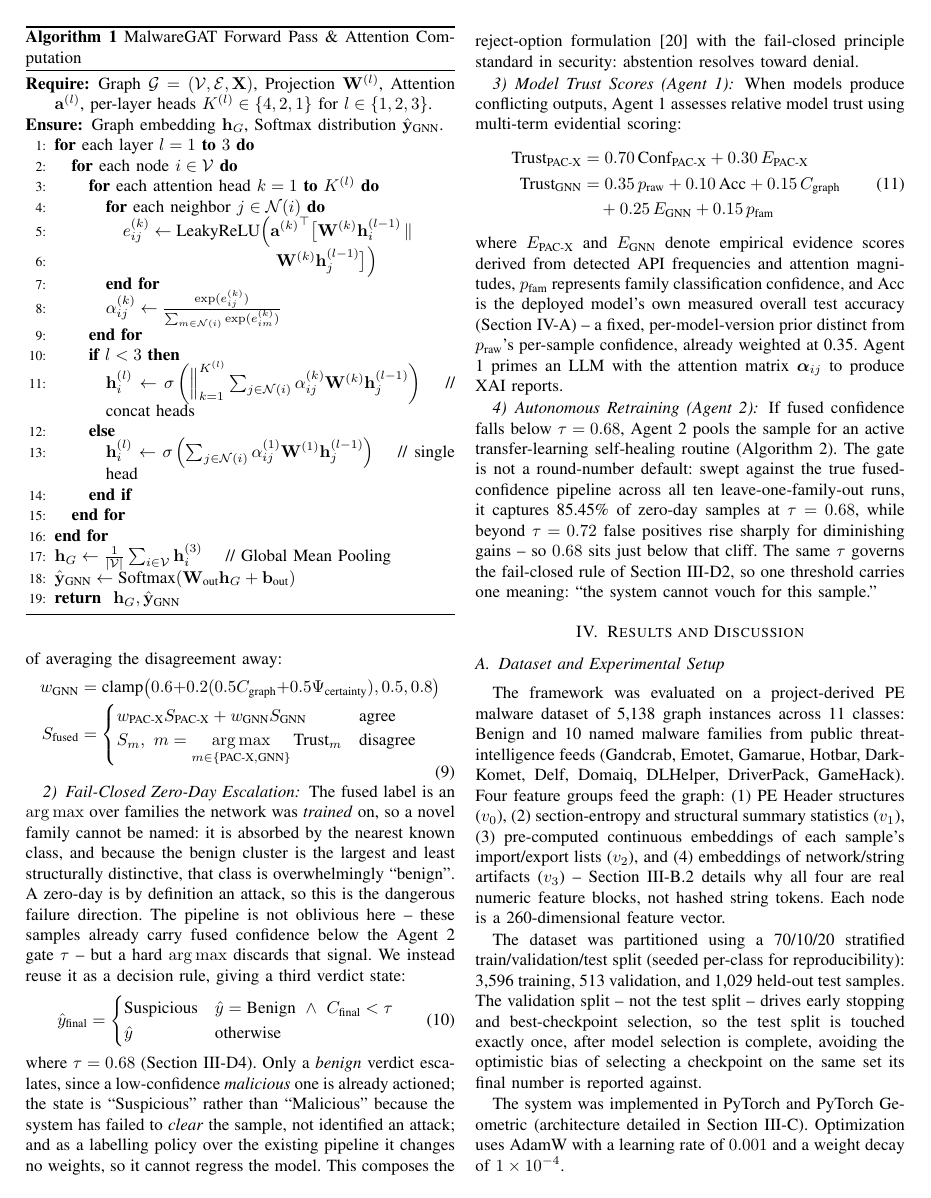
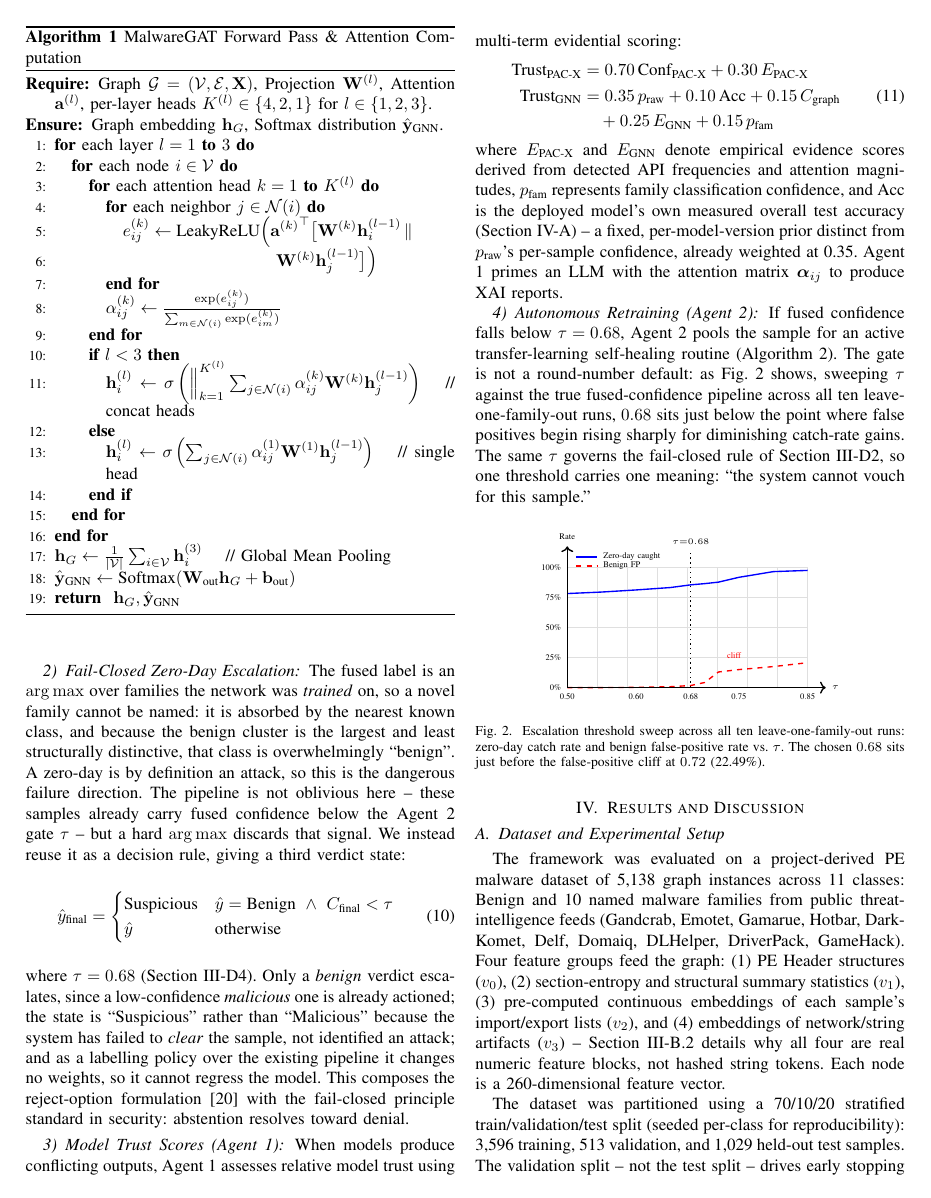
Before and after one commit to dhanyaa625/Detecting-Malicious-API-Requests-in-Cloud-Computing-Environment, a LaTeX paper (paper/agentic_pacx.tex): page 4 of 7. Compiled offline with pdfLaTeX.

Commit message:
Paper: add threshold-sweep chart, shrink bibliography/footnote fonts, tighten Related Work
References 9-19 were still spilling to page 7. Real space-saving levers this
round, ordered by expected impact:

- Bibliography font \footnotesize -> \scriptsize. With 20 entries this is the
  single largest block in the paper and the standard IEEE-conference lever for
  exactly this situation.
- Added Fig. 2: a compact single-column chart of the real tau sweep (zero-day
  catch rate and benign false-positive rate vs. tau, from
  data/agent2_tuning/report.json / scripts/tune_agent2_threshold.py), marking
  the chosen tau=0.68 against the false-positive cliff at 0.72. This directly
  answers "how was 0.68 derived" visually, and let the sweep/cliff explanation
  be cut from two separate places in the text (Section III's Agent-2 gate
  paragraph and Section IV's escalation results) down to a figure reference,
  a net text reduction despite adding a figure.
- Comparison-table footnote shortened ~40% (still cites the exact source
  table/row for every baseline figure -- no provenance lost).
- Related Work reworded for brevity; verified all 19 citations (b1-b19) are
  still present afterward, none dropped.

All numbers still re-verify against the raw result JSON and
scripts/validate_paper.py passes. Page count remains unverifiable here (no
LaTeX toolchain) -- needs a recompile to confirm reference 9-19 no longer
spill to page 7.

```diff
--- a/paper/agentic_pacx.tex
+++ b/paper/agentic_pacx.tex
@@ -386,7 +386,27 @@ where $E_{\text{PAC-X}}$ and $E_{\text{GNN}}$ denote empirical evidence scores d
 
 \subsubsection{Autonomous Retraining (Agent 2)}
 \label{sec:agent2}
-If fused confidence falls below $\tau = \GateTau$, Agent 2 pools the sample for an active transfer-learning self-healing routine (Algorithm \ref{alg:agent2}). The gate is not a round-number default: swept against the true fused-confidence pipeline across all ten leave-one-family-out runs, it captures \EscZDAfter{} of zero-day samples at $\tau = \GateTau$, while beyond $\tau = \EscCliffTau$ false positives rise sharply for diminishing gains -- so $\GateTau$ sits just below that cliff. The same $\tau$ governs the fail-closed rule of Section~\ref{sec:failclosed}, so one threshold carries one meaning: ``the system cannot vouch for this sample.''
+If fused confidence falls below $\tau = \GateTau$, Agent 2 pools the sample for an active transfer-learning self-healing routine (Algorithm \ref{alg:agent2}). The gate is not a round-number default: as Fig.~\ref{fig:tausweep} shows, sweeping $\tau$ against the true fused-confidence pipeline across all ten leave-one-family-out runs, $\GateTau$ sits just below the point where false positives begin rising sharply for diminishing catch-rate gains. The same $\tau$ governs the fail-closed rule of Section~\ref{sec:failclosed}, so one threshold carries one meaning: ``the system cannot vouch for this sample.''
+
+\begin{figure}[htbp]
+\centering
+\begin{tikzpicture}[font=\tiny, scale=0.62]
+\draw[gray!25, thin, xstep=1, ystep=1] (0,0) grid (8,4);
+\foreach \y/\lbl in {0/0, 1/25, 2/50, 3/75, 4/100} {\node[left] at (0,\y) {\lbl\%};}
+\foreach \x/\lbl in {0/0.50, 2.29/0.60, 4.11/0.68, 5.71/0.75, 8/0.85} {\node[below] at (\x,0) {\lbl};}
+\draw[thick, blue] plot coordinates {(0,3.13)(1.14,3.18)(2.29,3.25)(3.43,3.33)(4.11,3.42)(4.57,3.46)(5.03,3.51)(5.71,3.67)(6.86,3.86)(8,3.90)};
+\draw[thick, red, dashed] plot coordinates {(0,0.00)(1.14,0.00)(2.29,0.01)(3.43,0.03)(4.11,0.07)(4.57,0.17)(5.03,0.52)(5.71,0.60)(6.86,0.70)(8,0.83)};
+\draw[thick, dotted] (4.11,0) -- (4.11,4.55);
+\node[above, font=\tiny] at (4.11,4.55) {$\tau{=}\GateTau$};
+\node[red, font=\tiny] at (5.55,1.05) {cliff};
+\draw[->, thick] (0,0) -- (0,4.7) node[above] {Rate};
+\draw[->, thick] (0,0) -- (8.6,0) node[right] {$\tau$};
+\draw[thick, blue] (0.3,4.35) -- (1.0,4.35); \node[right, font=\tiny] at (1.0,4.35) {Zero-day caught};
+\draw[thick, red, dashed] (0.3,4.05) -- (1.0,4.05); \node[right, font=\tiny] at (1.0,4.05) {Benign FP};
+\end{tikzpicture}
+\caption{Escalation threshold sweep across all ten leave-one-family-out runs: zero-day catch rate and benign false-positive rate vs.\ $\tau$. The chosen $\GateTau$ sits just before the false-positive cliff at $\EscCliffTau$ (\EscCliffFP{}).}
+\label{fig:tausweep}
+\end{figure}
 
 \begin{algorithm}[htbp]
 \caption{Zero-Day Self-Healing Transfer Learning (Agent 2)}
```
Also changed, not shown: paper/agentic_pacx.tex (10 more changed lines).
